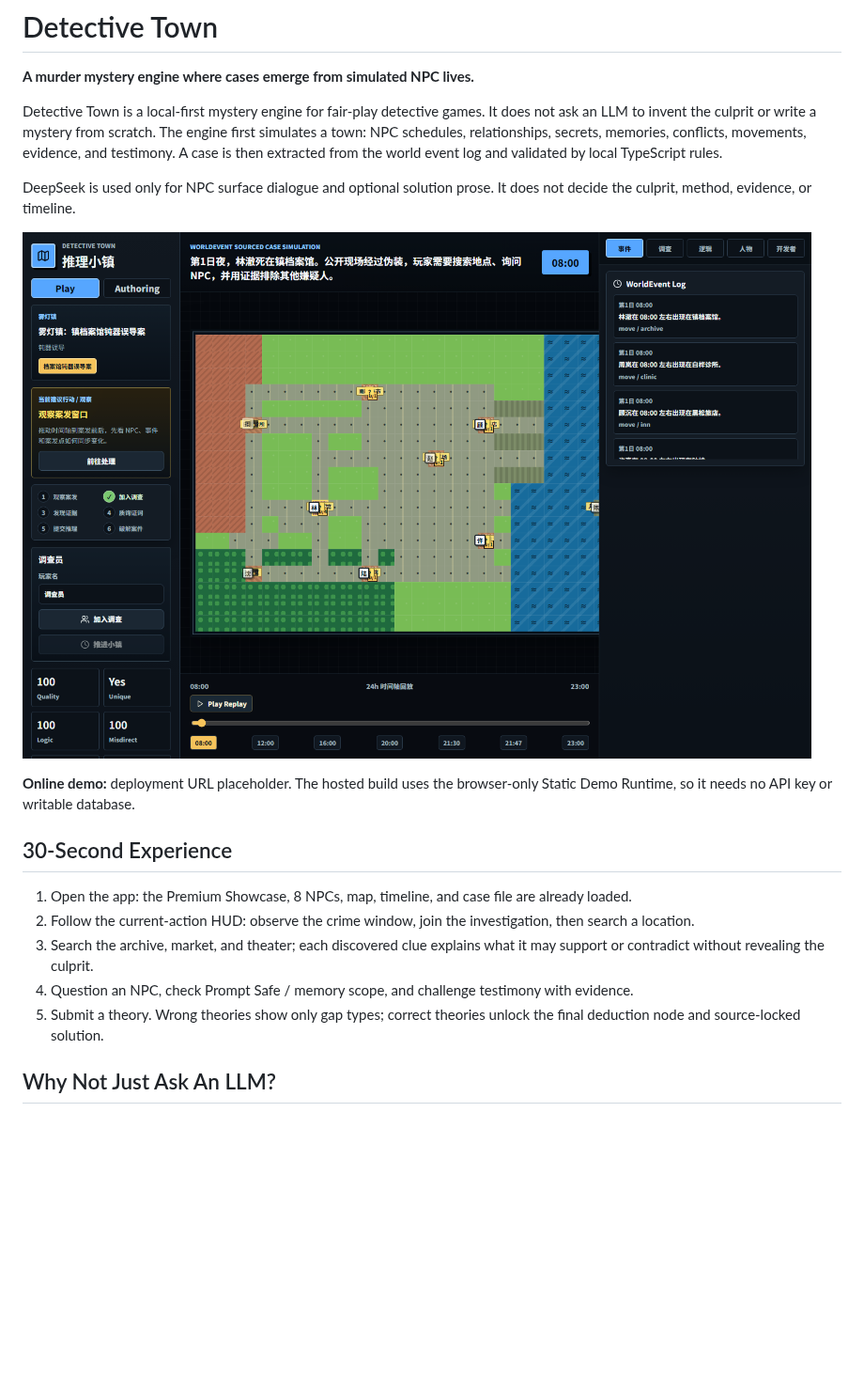
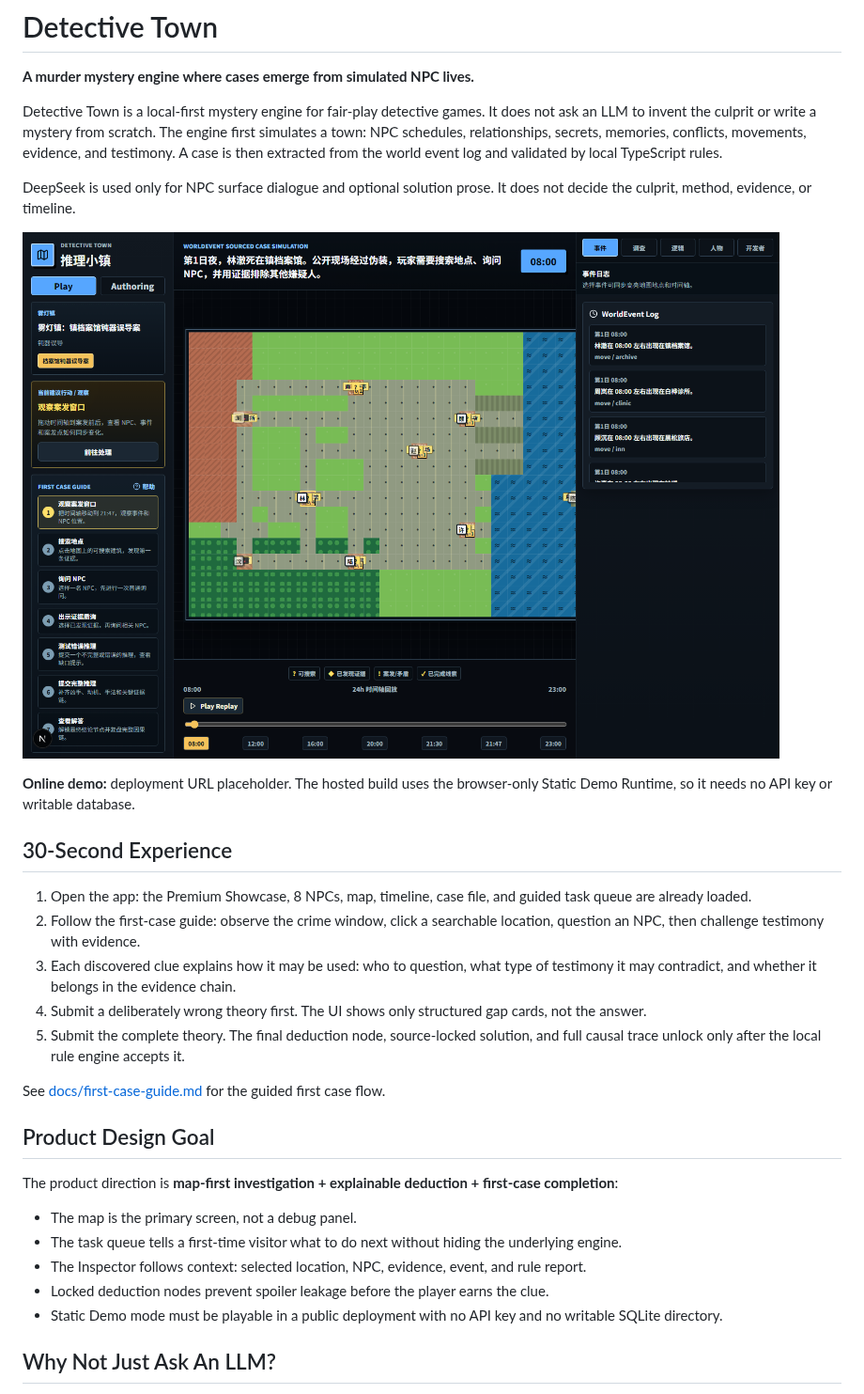
Before and after one commit to wangyufanshuai/detective-novel-lab, a Markdown page: README.md, the part around the change. Shown at 94% size. Rendered like a GitHub page; pictures changed too: docs/assets/detective-town-workbench.png; blank space fills up the shorter version.

Commit message:
feat: add guided first case onboarding

```diff
--- a/README.md
+++ b/README.md
@@ -12,11 +12,23 @@ DeepSeek is used only for NPC surface dialogue and optional solution prose. It d
 
 ## 30-Second Experience
 
-1. Open the app: the Premium Showcase, 8 NPCs, map, timeline, and case file are already loaded.
-2. Follow the current-action HUD: observe the crime window, join the investigation, then search a location.
-3. Search the archive, market, and theater; each discovered clue explains what it may support or contradict without revealing the culprit.
-4. Question an NPC, check Prompt Safe / memory scope, and challenge testimony with evidence.
-5. Submit a theory. Wrong theories show only gap types; correct theories unlock the final deduction node and source-locked solution.
+1. Open the app: the Premium Showcase, 8 NPCs, map, timeline, case file, and guided task queue are already loaded.
+2. Follow the first-case guide: observe the crime window, click a searchable location, question an NPC, then challenge testimony with evidence.
+3. Each discovered clue explains how it may be used: who to question, what type of testimony it may contradict, and whether it belongs in the evidence chain.
+4. Submit a deliberately wrong theory first. The UI shows only structured gap cards, not the answer.
+5. Submit the complete theory. The final deduction node, source-locked solution, and full causal trace unlock only after the local rule engine accepts it.
+
+See [docs/first-case-guide.md](docs/first-case-guide.md) for the guided first case flow.
+
+## Product Design Goal
+
+The product direction is **map-first investigation + explainable deduction + first-case completion**:
+
+- The map is the primary screen, not a debug panel.
+- The task queue tells a first-time visitor what to do next without hiding the underlying engine.
+- The Inspector follows context: selected location, NPC, evidence, event, and rule report.
+- Locked deduction nodes prevent spoiler leakage before the player earns the clue.
+- Static Demo mode must be playable in a public deployment with no API key and no writable SQLite directory.
 
 ## Why Not Just Ask An LLM?
 
```
Also changed, not shown: docs/first-case-guide.md (added, +50 -0 lines), 8 other files.
